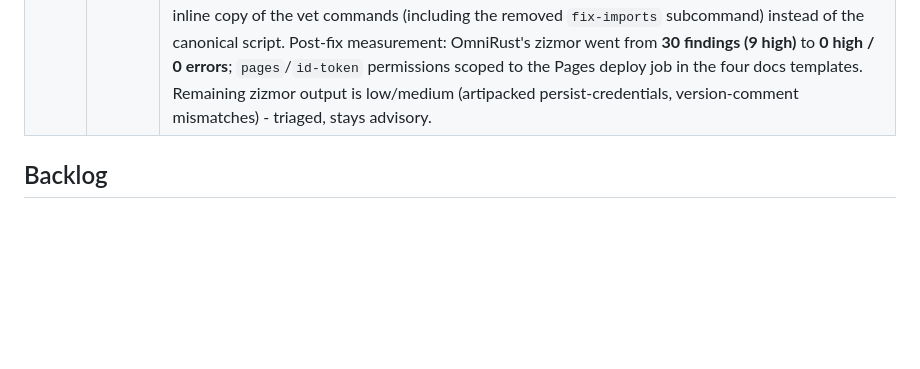
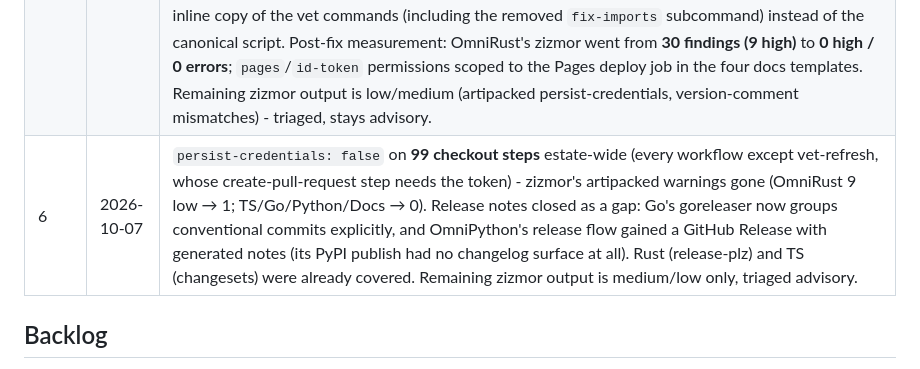
Before and after one commit to WyattAu/engineering-standards, a Markdown page: LOOP.md, the part around the change. Rendered like a GitHub page; blank space fills up the shorter version.

Commit message:
docs(loop 6): persist-credentials hardening + release-notes gap closure

```diff
--- a/LOOP.md
+++ b/LOOP.md
@@ -43,6 +43,7 @@ for the whole loop. Nothing jumps straight to blocking.
 | 3 | 2026-10-06 | Determinism made real: `scripts/repro-check.sh` in all ten templates - build twice from a clean state with a pinned `SOURCE_DATE_EPOCH`, compare artifact hashes. Gated where the toolchain is deterministic (Rust, Go, Python, TS, Docs, Lean, Dotfiles), reported with the reason where it embeds timestamps/build ids (Haskell, Embedded, Infra). Loop-3 finds: OmniRust's `reproducible-build.sh` existed and was named in ADR-0004 but had **no make verb and no CI job**; `uv build` fails at a `package = false` workspace root (needs `--all-packages`); chezmoi's `run_once_` chatter pollutes a captured manifest and fakes a mismatch. Locally verified reproducible: Python (wheels + sdists), TS/Docs sites, Lean `.olean`, Dotfiles renders, Rust release rlibs. |
 | 4 | 2026-10-06 | Graduations and a falsified assumption: `perf` and `repro` graduated from advisory to **blocking** in all ten templates after a full green loop. The assumption written into loop 3 - "GHC, `ld` and `tofu` embed timestamps, so report instead of gate" - was **false**: all three hashed identically over two from-scratch builds, so every template now gates its determinism check. Lesson recorded: an escape hatch needs evidence, not a plausible story. Also closed loop 2's documented gap: OmniHaskell gained real criterion microbenchmarks (a bench component kept out of the solver plan with `--disable-benchmarks`, criterion's `nf` so the work is not hoisted into a CAF, and a report emitter that understands 1.6.x's `reportAnalysis/anMean/estPoint`). Infra's plan-binary repro went back to report mode after it *measured* a mismatch. Lesson: a shared lint config is not uniform - OmniDotfiles formats `scripts/` at 4-space indent while the estate uses 2. |
 | 5 | 2026-10-07 | Estate audit (orphan scripts, undocumented verbs, ungated claims) plus supply-chain hardening: **265 GitHub Action references SHA-pinned** across all ten templates and the shared gates (zizmor's 9 high `unpinned-uses` findings gone; dependabot still updates pinned refs, now as explicit commits). Renovate added to the bun repos (OmniTS, OmniDocs) — Dependabot's bun updater cannot parse lockfileVersion 2, so package updates there now have an automated path (activates when the Renovate app is installed). OmniDocs got a real post-build smoke gate (pages exist, every internal link resolves) wired into the shared node-ci — which immediately caught a user-visible bug: every page referenced a favicon the template never shipped. Rust's vet-refresh workflow was running its own inline copy of the vet commands (including the removed `fix-imports` subcommand) instead of the canonical script. Post-fix measurement: OmniRust's zizmor went from **30 findings (9 high)** to **0 high / 0 errors**; `pages`/`id-token` permissions scoped to the Pages deploy job in the four docs templates. Remaining zizmor output is low/medium (artipacked persist-credentials, version-comment mismatches) - triaged, stays advisory. |
+| 6 | 2026-10-07 | `persist-credentials: false` on **99 checkout steps** estate-wide (every workflow except vet-refresh, whose create-pull-request step needs the token) - zizmor's artipacked warnings gone (OmniRust 9 low → 1; TS/Go/Python/Docs → 0). Release notes closed as a gap: Go's goreleaser now groups conventional commits explicitly, and OmniPython's release flow gained a GitHub Release with generated notes (its PyPI publish had no changelog surface at all). Rust (release-plz) and TS (changesets) were already covered. Remaining zizmor output is medium/low only, triaged advisory. |
 
 ## Backlog
 
```
